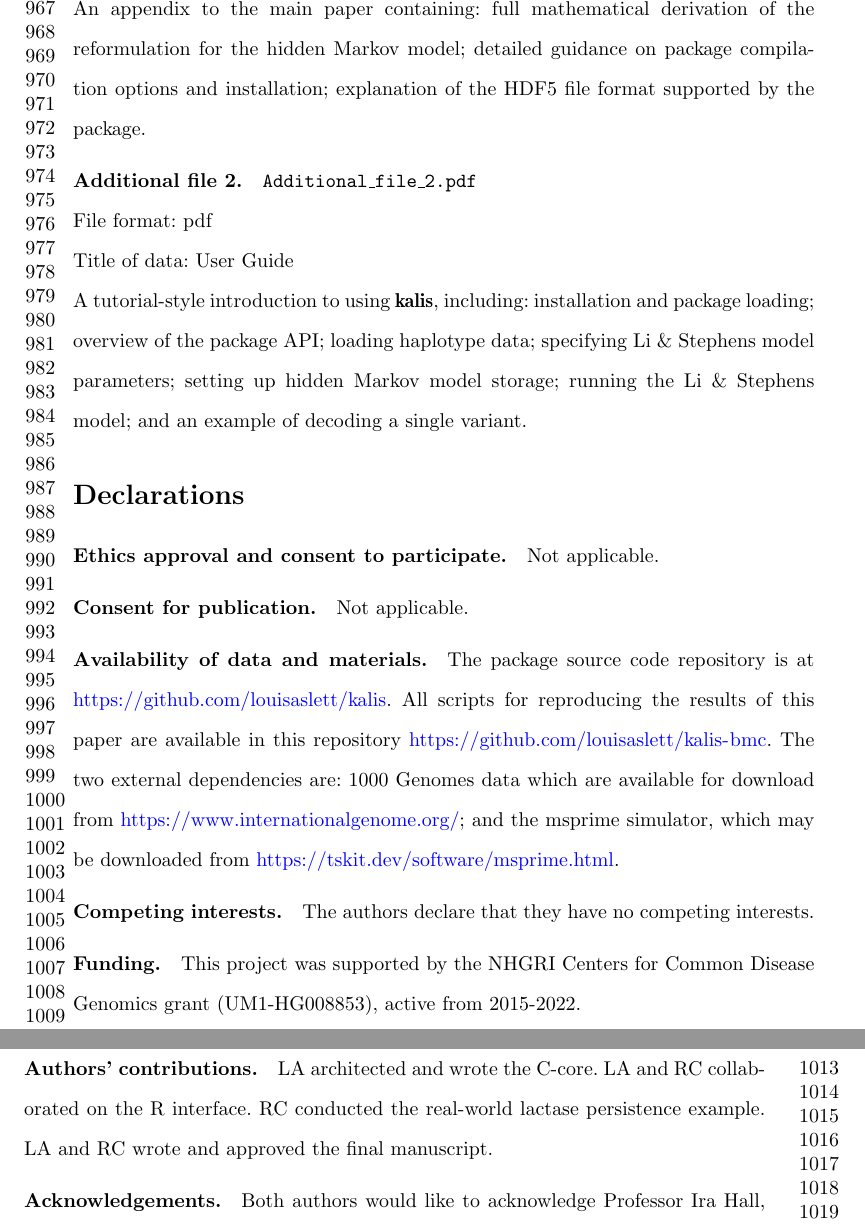
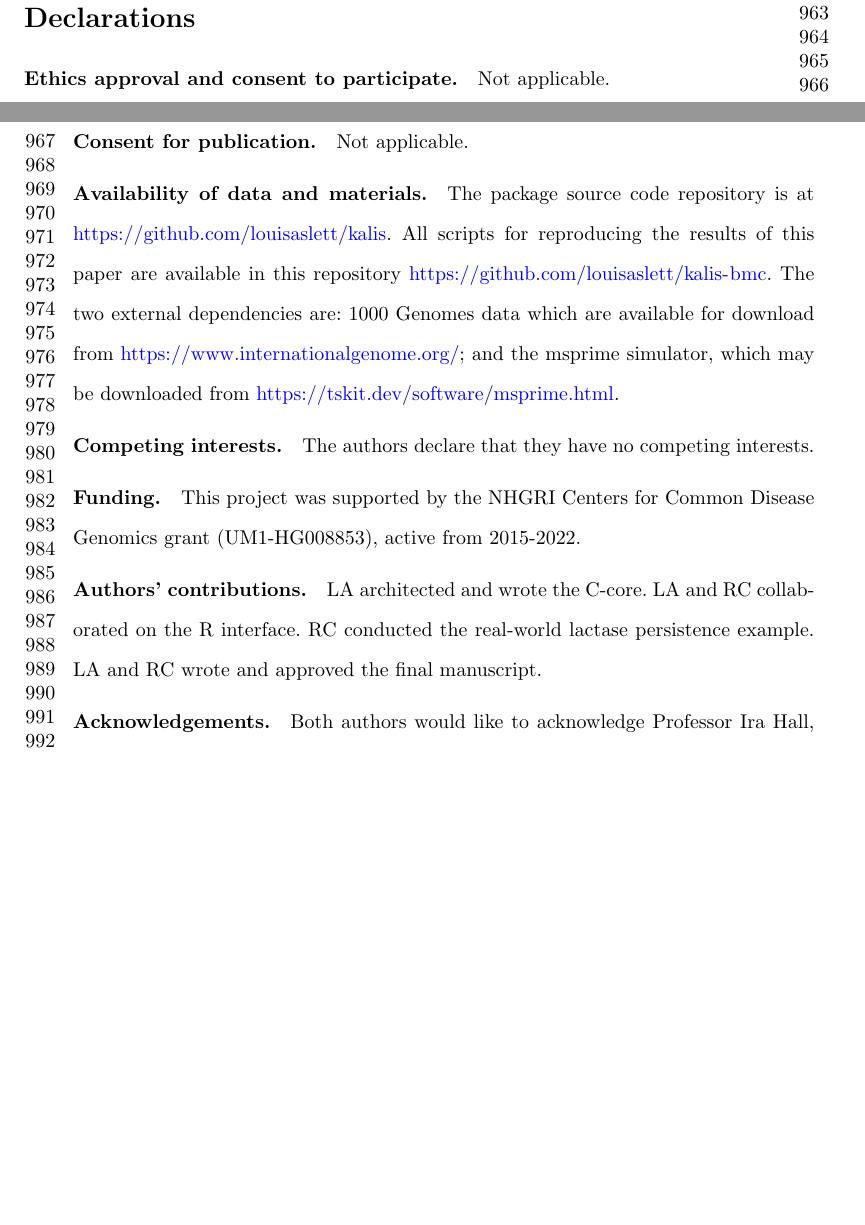
Before and after one commit to louisaslett/kalis-bmc, a LaTeX paper (paper/kalis.tex): two parts of pages 22 and 23 of 25 before the commit and two parts of pages 21 and 22 of 24 after it, joined at a grey line, cut at the place of the change, the shorter picture padded with empty space. Compiled offline with pdfLaTeX.

Commit message:
Removing lines as requested per Editoral Support email from BMC, which were originally included due to guidance at https://bmcbioinformatics.biomedcentral.com/submission-guidelines/preparing-your-manuscript#preparing+additional+files

```diff
--- a/paper/kalis.tex
+++ b/paper/kalis.tex
@@ -569,9 +565,16 @@ Title of data: Appendix \\
-An appendix to the main paper containing: full mathematical derivation of the reformulation for the hidden Markov model; detailed guidance on package compilation options and installation; explanation of the HDF5 file format supported by the package.
-\bmhead{Additional file 2}
-\texttt{Additional\_file\_2.pdf}\\
-File format: pdf \\
-Title of data: User Guide \\
-A tutorial-style introduction to using \pkg{kalis}, including: installation and package loading; overview of the package API; loading haplotype data; specifying Li \& Stephens model parameters; setting up hidden Markov model storage; running the Li \& Stephens model; and an example of decoding a single variant.
+%% Following is required according to:
+%%   https://bmcbioinformatics.biomedcentral.com/submission-guidelines/preparing-your-manuscript#preparing+additional+files
+%% but we have removed as requested per Editoral Support email from BMC
+%\bmhead{Additional file 1}
+%\texttt{Additional\_file\_1.pdf}\\
+%File format: pdf \\
+%Title of data: Appendix \\
+%An appendix to the main paper containing: full mathematical derivation of the reformulation for the hidden Markov model; detailed guidance on package compilation options and installation; explanation of the HDF5 file format supported by the package.
+%\bmhead{Additional file 2}
+%\texttt{Additional\_file\_2.pdf}\\
+%File format: pdf \\
+%Title of data: User Guide \\
+%A tutorial-style introduction to using \pkg{kalis}, including: installation and package loading; overview of the package API; loading haplotype data; specifying Li \& Stephens model parameters; setting up hidden Markov model storage; running the Li \& Stephens model; and an example of decoding a single variant.
 
 
 
```
Also changed, not shown: paper/kalis.pdf, paper/kalis.tex (4 more changed lines).
